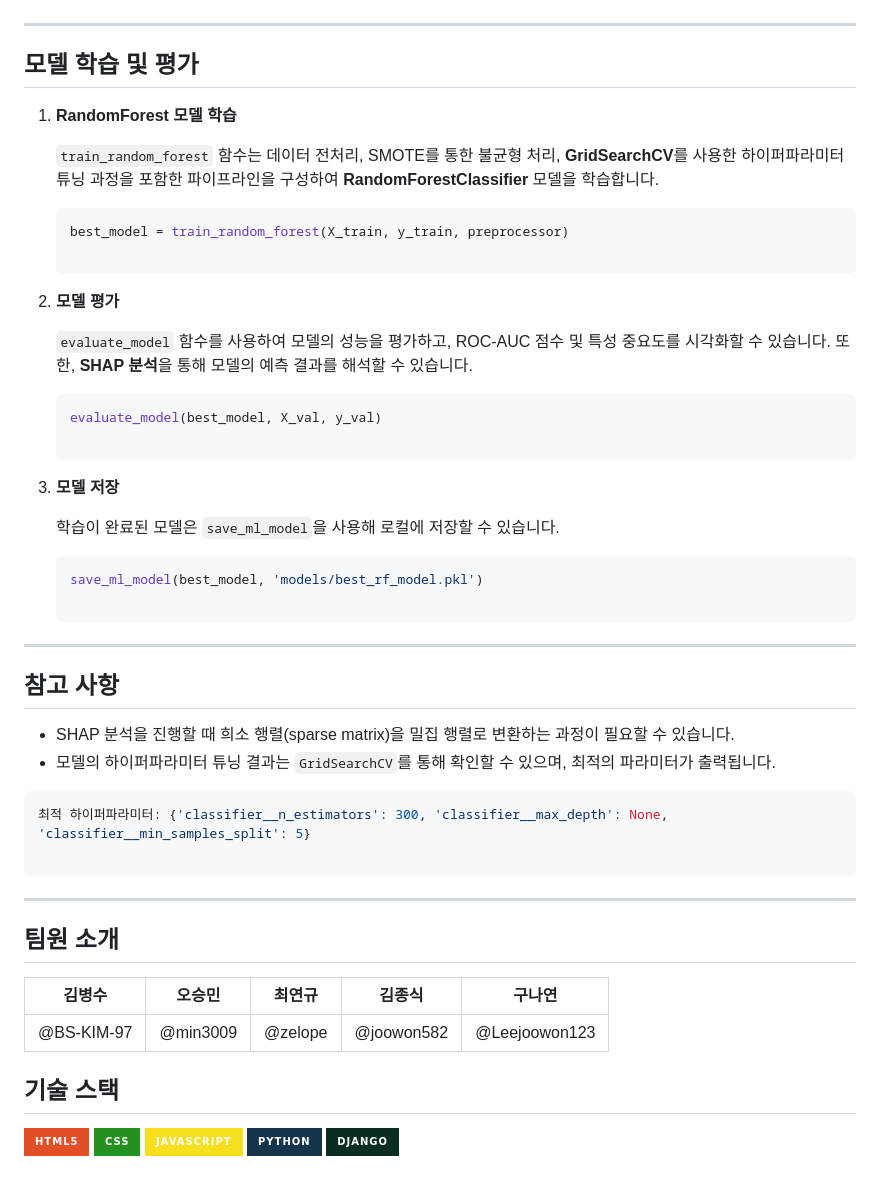
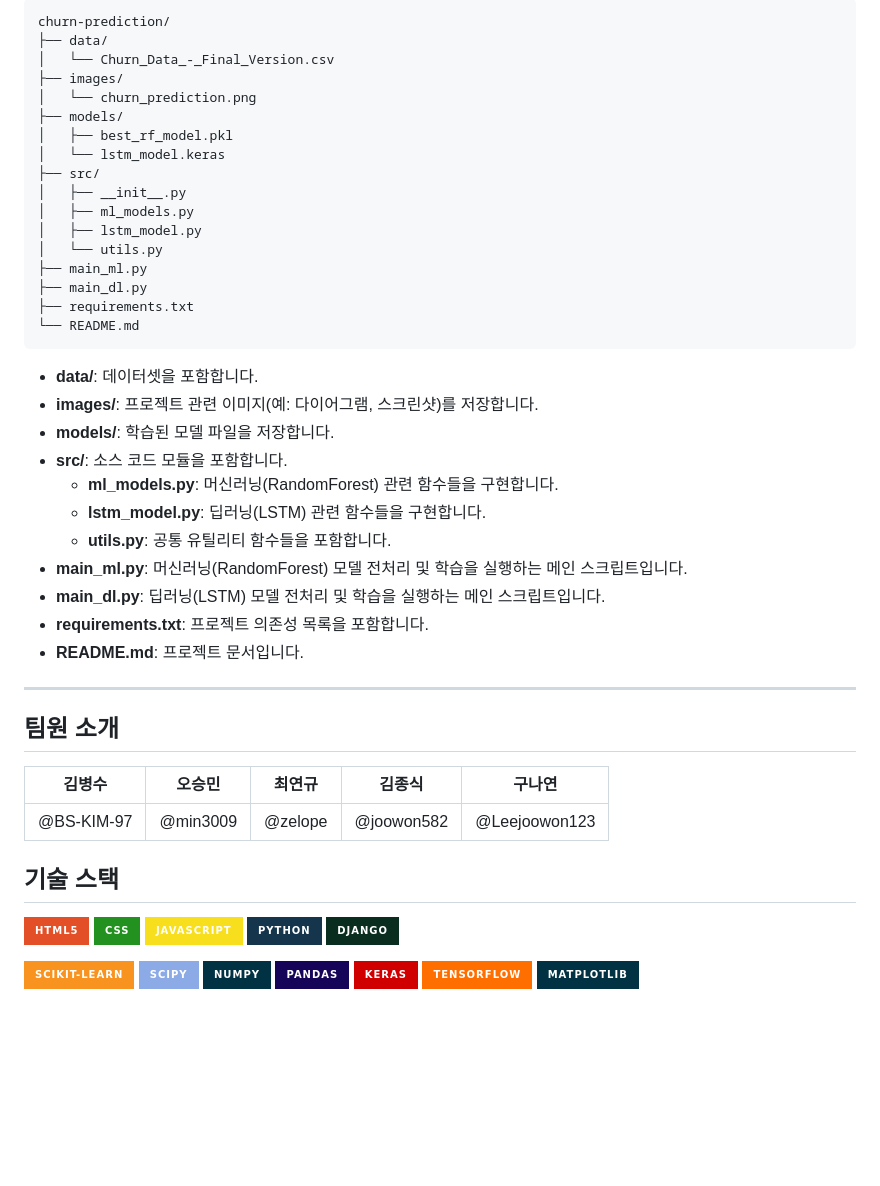
Before and after one commit to SKNETWORKS-FAMILY-AICAMP/SKN03-3rd-4Team, a Markdown page: README.md, the part around one of its changes. Drawn GitHub-style; badges without logos; blank space fills up the shorter version.

````diff
--- a/README.md
+++ b/README.md
@@ -48,59 +71,55 @@ pip install -r requirements.txt
+```
+churn-prediction/
+├── data/
+│   └── Churn_Data_-_Final_Version.csv
+├── images/
+│   └── churn_prediction.png
+├── models/
+│   ├── best_rf_model.pkl
+│   └── lstm_model.keras
+├── src/
+│   ├── __init__.py
+│   ├── ml_models.py
+│   ├── lstm_model.py
+│   └── utils.py
+├── main_ml.py
+├── main_dl.py
+├── requirements.txt
+└── README.md
+```
+
+- **data/**: 데이터셋을 포함합니다.
+- **images/**: 프로젝트 관련 이미지(예: 다이어그램, 스크린샷)를 저장합니다.
+- **models/**: 학습된 모델 파일을 저장합니다.
+- **src/**: 소스 코드 모듈을 포함합니다.
+  - **ml_models.py**: 머신러닝(RandomForest) 관련 함수들을 구현합니다.
+  - **lstm_model.py**: 딥러닝(LSTM) 관련 함수들을 구현합니다.
+  - **utils.py**: 공통 유틸리티 함수들을 포함합니다.
+- **main_ml.py**: 머신러닝(RandomForest) 모델 전처리 및 학습을 실행하는 메인 스크립트입니다.
+- **main_dl.py**: 딥러닝(LSTM) 모델 전처리 및 학습을 실행하는 메인 스크립트입니다.
+- **requirements.txt**: 프로젝트 의존성 목록을 포함합니다.
+- **README.md**: 프로젝트 문서입니다.
 
 ---
 
-## 모델 학습 및 평가
-
-1. **RandomForest 모델 학습**
-
-    `train_random_forest` 함수는 데이터 전처리, SMOTE를 통한 불균형 처리, **GridSearchCV**를 사용한 하이퍼파라미터 튜닝 과정을 포함한 파이프라인을 구성하여 **RandomForestClassifier** 모델을 학습합니다.
-
-    ```python
-    best_model = train_random_forest(X_train, y_train, preprocessor)
-
-    ```
-
-2. **모델 평가**
-
-    `evaluate_model` 함수를 사용하여 모델의 성능을 평가하고, ROC-AUC 점수 및 특성 중요도를 시각화할 수 있습니다. 또한, **SHAP 분석**을 통해 모델의 예측 결과를 해석할 수 있습니다.
-
-    ```python
-    evaluate_model(best_model, X_val, y_val)
-
-    ```
-
-3. **모델 저장**
-
-    학습이 완료된 모델은 `save_ml_model`을 사용해 로컬에 저장할 수 있습니다.
-
-    ```python
-    save_ml_model(best_model, 'models/best_rf_model.pkl')
-
-    ```
-
-
----
-
-## 참고 사항
-
-- SHAP 분석을 진행할 때 희소 행렬(sparse matrix)을 밀집 행렬로 변환하는 과정이 필요할 수 있습니다.
-- 모델의 하이퍼파라미터 튜닝 결과는 `GridSearchCV`를 통해 확인할 수 있으며, 최적의 파라미터가 출력됩니다.
-
-```bash
-최적 하이퍼파라미터: {'classifier__n_estimators': 300, 'classifier__max_depth': None, 'classifier__min_samples_split': 5}
-
-```
-
----
 
 ## 팀원 소개
 | 김병수 | 오승민 | 최연규 | 김종식 | 구나연 |
 |:--:|:--:|:--:|:--:|:--:|
 | @BS-KIM-97 | @min3009 | @zelope | @joowon582 | @Leejoowon123 |
+## 기술 스택
 
-
-## 기술 스택
 ![html](https://img.shields.io/badge/HTML5-E34F26?style=for-the-badge&logo=html5&logoColor=white)
 ![css](https://img.shields.io/badge/CSS-239120?&style=for-the-badge&logo=css3&logoColor=white)
 ![JS](https://img.shields.io/badge/JavaScript-F7DF1E?style=for-the-badge&logo=JavaScript&logoColor=white)
 ![python](https://img.shields.io/badge/Python-14354C?style=for-the-badge&logo=python&logoColor=white)
 ![Django](https://img.shields.io/badge/Django-092E20?style=for-the-badge&logo=django&logoColor=white)
+
+
+![scikit-learn](https://img.shields.io/badge/scikit--learn-F7931E?style=for-the-badge&logo=scikit-learn&logoColor=white)
+![scipy](https://img.shields.io/badge/SciPy-8CAAE6?style=for-the-badge&logo=scipy&logoColor=white)
+![numpy](https://img.shields.io/badge/Numpy-013243?style=for-the-badge&logo=numpy&logoColor=white)
+![pandas](https://img.shields.io/badge/pandas-150458?style=for-the-badge&logo=pandas&logoColor=white)
+![keras](https://img.shields.io/badge/Keras-D00000?style=for-the-badge&logo=keras&logoColor=white)
+![tensorflow](https://img.shields.io/badge/TensorFlow-FF6F00?style=for-the-badge&logo=tensorflow&logoColor=white)
+![matplotlib](https://img.shields.io/badge/Matplotlib-013243?style=for-the-badge&logo=matplotlib&logoColor=white)
````
Also changed, not shown: other parts of README.md (+47 -24 lines).
